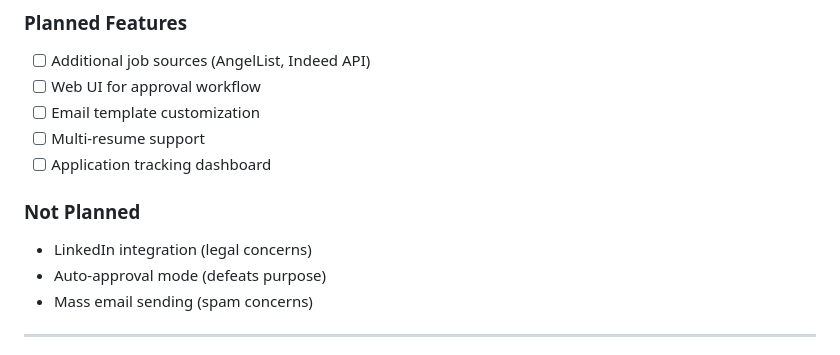
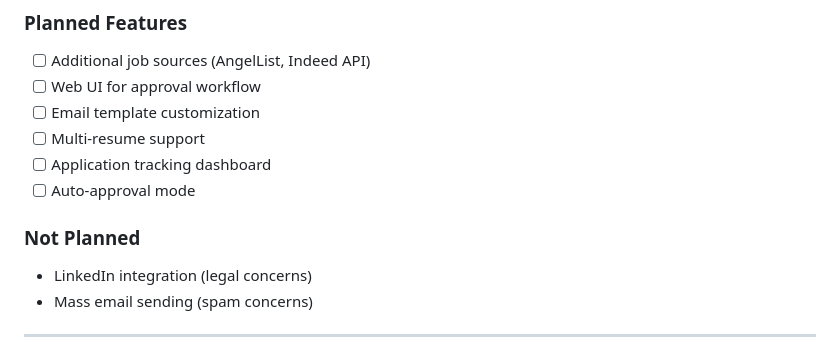
Before and after one commit to lakshayknows/auto-job, a Markdown page: README.md, the part around the change. Drawn GitHub-style.

```diff
--- a/README.md
+++ b/README.md
@@ -420,11 +420,10 @@ We welcome contributions! Please see [docs/contributing.md](docs/contributing.md
 - [ ] Email template customization
 - [ ] Multi-resume support
 - [ ] Application tracking dashboard
-
+- [ ] Auto-approval mode
 ### Not Planned
 
 - LinkedIn integration (legal concerns)
-- Auto-approval mode (defeats purpose)
 - Mass email sending (spam concerns)
 
 ---
```
